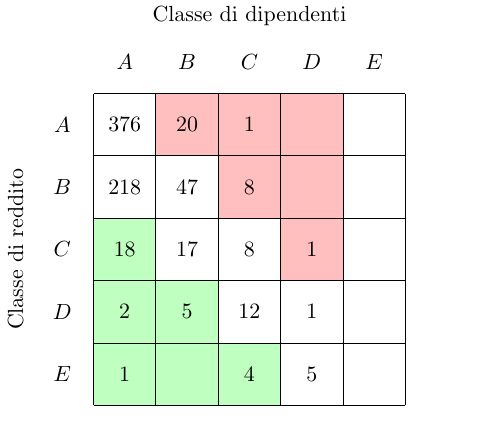
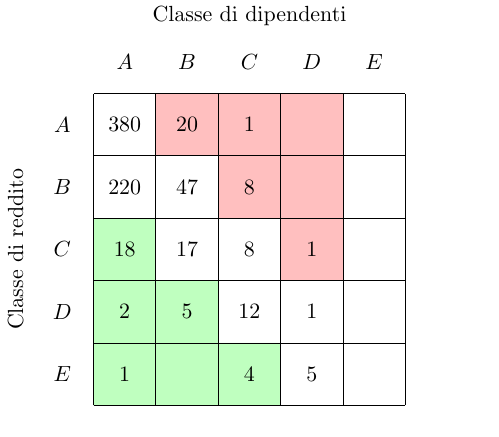
Before and after one commit to jacquerie/italian-startups-report, a LaTeX figure (tex/classes.tex): the whole page. Compiled offline with pdfLaTeX.

Commit message:
Update table for new data.

```diff
--- a/tex/classes.tex
+++ b/tex/classes.tex
@@ -24,13 +24,13 @@
     \node (D-revenue) at (0.5,2.5) [] {\(D\)};
     \node (E-revenue) at (0.5,1.5) [] {\(E\)};
 
-    \node (AA-data) at (1.5,5.5) [] {\(376\)};
+    \node (AA-data) at (1.5,5.5) [] {\(380\)};
     \node (AB-data) at (2.5,5.5) [] {\(20\)};
     \node (AC-data) at (3.5,5.5) [] {\(1\)};
     \node (AD-data) at (4.5,5.5) [] {};
     \node (AE-data) at (5.5,5.5) [] {};
 
-    \node (BA-data) at (1.5,4.5) [] {\(218\)};
+    \node (BA-data) at (1.5,4.5) [] {\(220\)};
     \node (BB-data) at (2.5,4.5) [] {\(47\)};
     \node (BC-data) at (3.5,4.5) [] {\(8\)};
     \node (BD-data) at (4.5,4.5) [] {};
```
Also changed, not shown: tex/classes.pdf.
